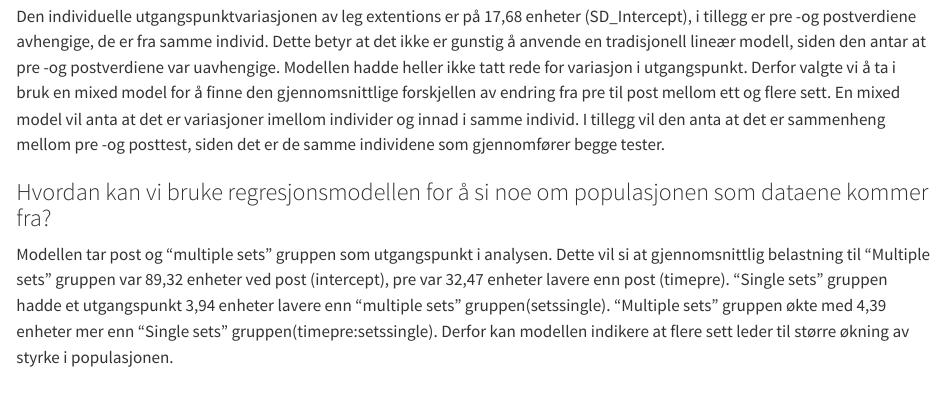
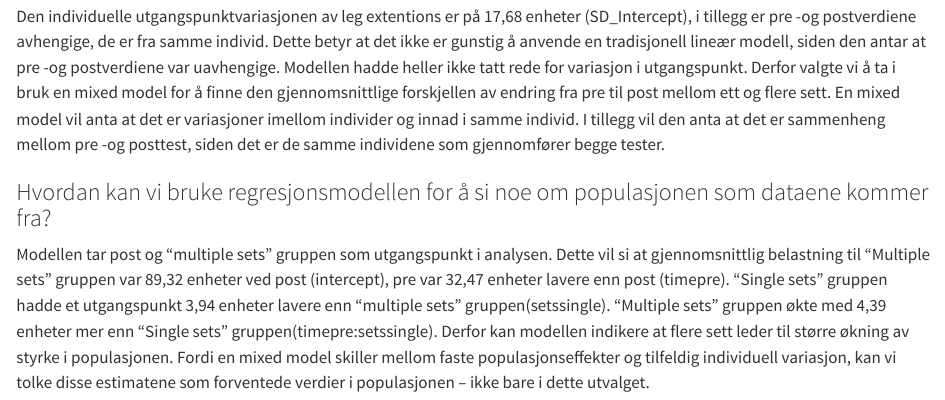
Before and after one commit to juksefanten/arbeidskrav_3, a Quarto document (arbeidskrav_3_regresjon.qmd): the page in a window 1100 px wide, from 3280 px down. Rendered offline with R 4.5, knitr and Pandoc in place of Quarto, with nearby package versions; some code elsewhere in the file could not run offline.

Commit message:
Ferdig med tekst

```diff
--- a/arbeidskrav_3_regresjon.qmd
+++ b/arbeidskrav_3_regresjon.qmd
@@ -211,4 +211,4 @@ Den individuelle utgangspunktvariasjonen av leg extentions er på 17,68 enheter
 
 ### Hvordan kan vi bruke regresjonsmodellen for å si noe om populasjonen som dataene kommer fra?
 
-Modellen tar post og "multiple sets" gruppen som utgangspunkt i analysen. Dette vil si at gjennomsnittlig belastning til "Multiple sets" gruppen var 89,32 enheter ved post (intercept), pre var 32,47 enheter lavere enn post (timepre). "Single sets" gruppen hadde et utgangspunkt 3,94 enheter lavere enn "multiple sets" gruppen(setssingle). "Multiple sets" gruppen økte med 4,39 enheter mer enn "Single sets" gruppen(timepre:setssingle). Derfor kan modellen indikere at flere sett leder til større økning av styrke i populasjonen.
+Modellen tar post og "multiple sets" gruppen som utgangspunkt i analysen. Dette vil si at gjennomsnittlig belastning til "Multiple sets" gruppen var 89,32 enheter ved post (intercept), pre var 32,47 enheter lavere enn post (timepre). "Single sets" gruppen hadde et utgangspunkt 3,94 enheter lavere enn "multiple sets" gruppen(setssingle). "Multiple sets" gruppen økte med 4,39 enheter mer enn "Single sets" gruppen(timepre:setssingle). Derfor kan modellen indikere at flere sett leder til større økning av styrke i populasjonen. Fordi en mixed model skiller mellom faste populasjonseffekter og tilfeldig individuell variasjon, kan vi tolke disse estimatene som forventede verdier i populasjonen – ikke bare i dette utvalget.
```
